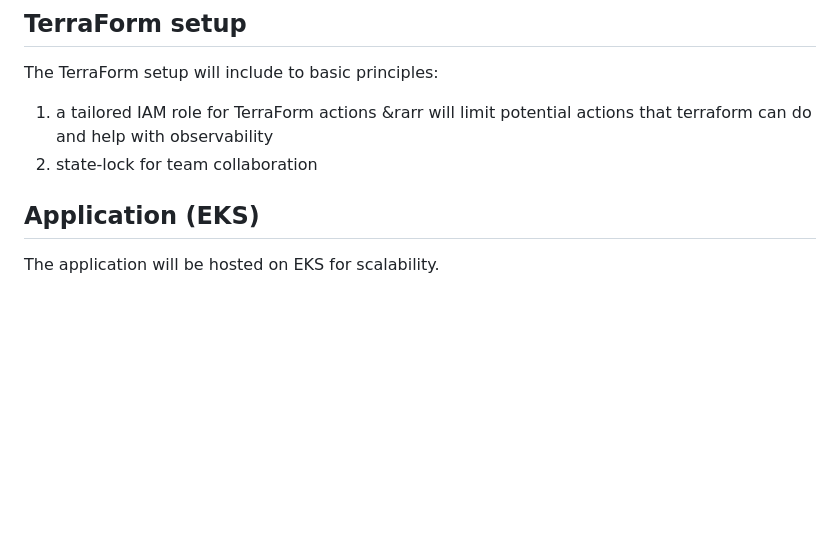
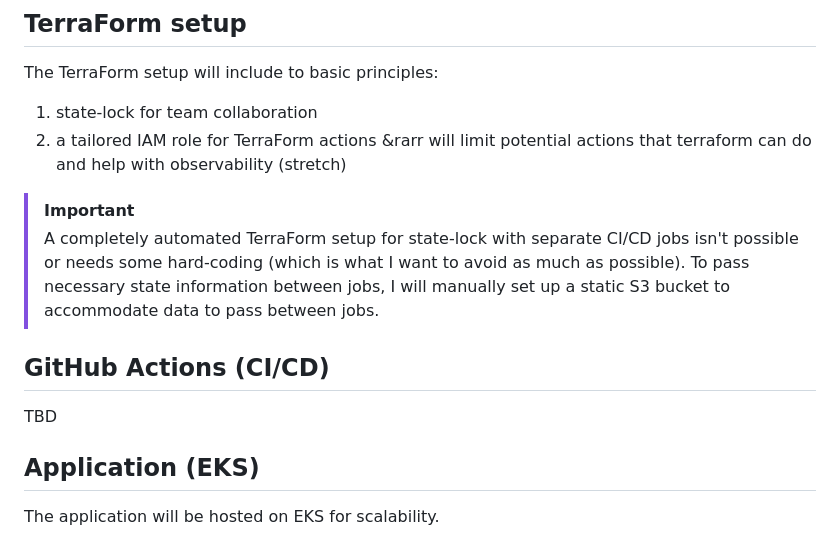
Before and after one commit to fabio-teichmann/cep_7_e-commerce, a Markdown page: README.md, the part around the change. Rendered like a GitHub page; blank space fills up the shorter version.

Commit message:
cleanup terraform basic setup

```diff
--- a/README.md
+++ b/README.md
@@ -3,8 +3,15 @@ Advanced Scalable E-commerce Web Application with Real-Time Streaming, Security,
 
 ## TerraForm setup
 The TerraForm setup will include to basic principles:
-1. a tailored IAM role for TerraForm actions &rarr will limit potential actions that terraform can do and help with observability
-2. state-lock for team collaboration
+1. state-lock for team collaboration
+2. a tailored IAM role for TerraForm actions &rarr will limit potential actions that terraform can do and help with observability (stretch)
+
+> [!IMPORTANT]
+> A completely automated TerraForm setup for state-lock with separate CI/CD jobs isn't possible or needs some hard-coding (which is what I want to avoid as much as possible). To pass necessary state information between jobs, I will manually set up a static S3 bucket to accommodate data to pass between jobs.
+
+
+## GitHub Actions (CI/CD)
+TBD
 
 
 ## Application (EKS)
```
Also changed, not shown: LEARNINGS.md (added, +12 -0 lines).
